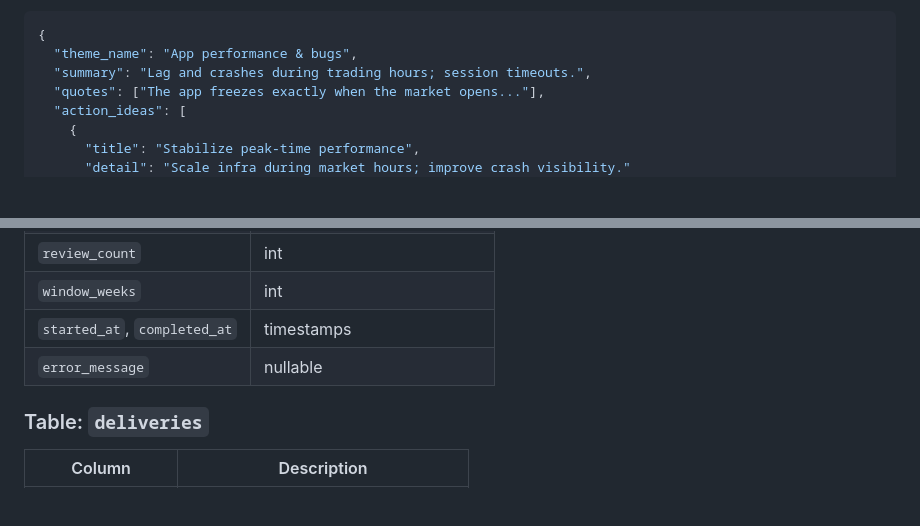
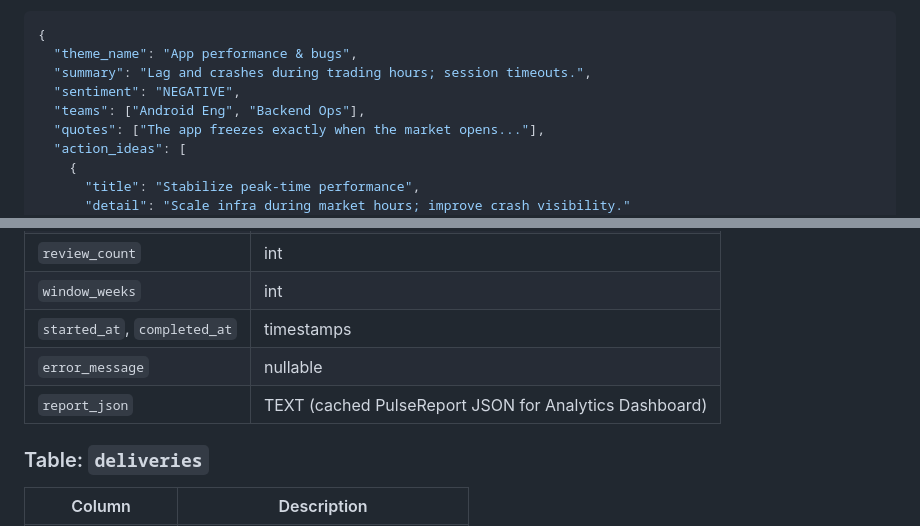
Before and after one commit to Shekhu07/Weekly_Pulse, a Markdown page: docs/architecture.md, 2 parts joined by grey strips. GitHub-like rendering; blank space fills up the shorter version.

```diff
--- a/docs/architecture.md
+++ b/docs/architecture.md
@@ -402,6 +402,8 @@ def stratified_sample(cluster_reviews, n=8):
 {
   "theme_name": "App performance & bugs",
   "summary": "Lag and crashes during trading hours; session timeouts.",
+  "sentiment": "NEGATIVE",
+  "teams": ["Android Eng", "Backend Ops"],
   "quotes": ["The app freezes exactly when the market opens..."],
   "action_ideas": [
     {
@@ -562,6 +564,7 @@ Central run ledger (SQLite recommended) owned by the pulse agent, written after
 | `window_weeks` | int |
 | `started_at`, `completed_at` | timestamps |
 | `error_message` | nullable |
+| `report_json` | TEXT (cached PulseReport JSON for Analytics Dashboard) |
 
 ### Table: `deliveries`
 
```
Also changed, not shown: docs/implementation-plan.md (+7 -0 lines).
